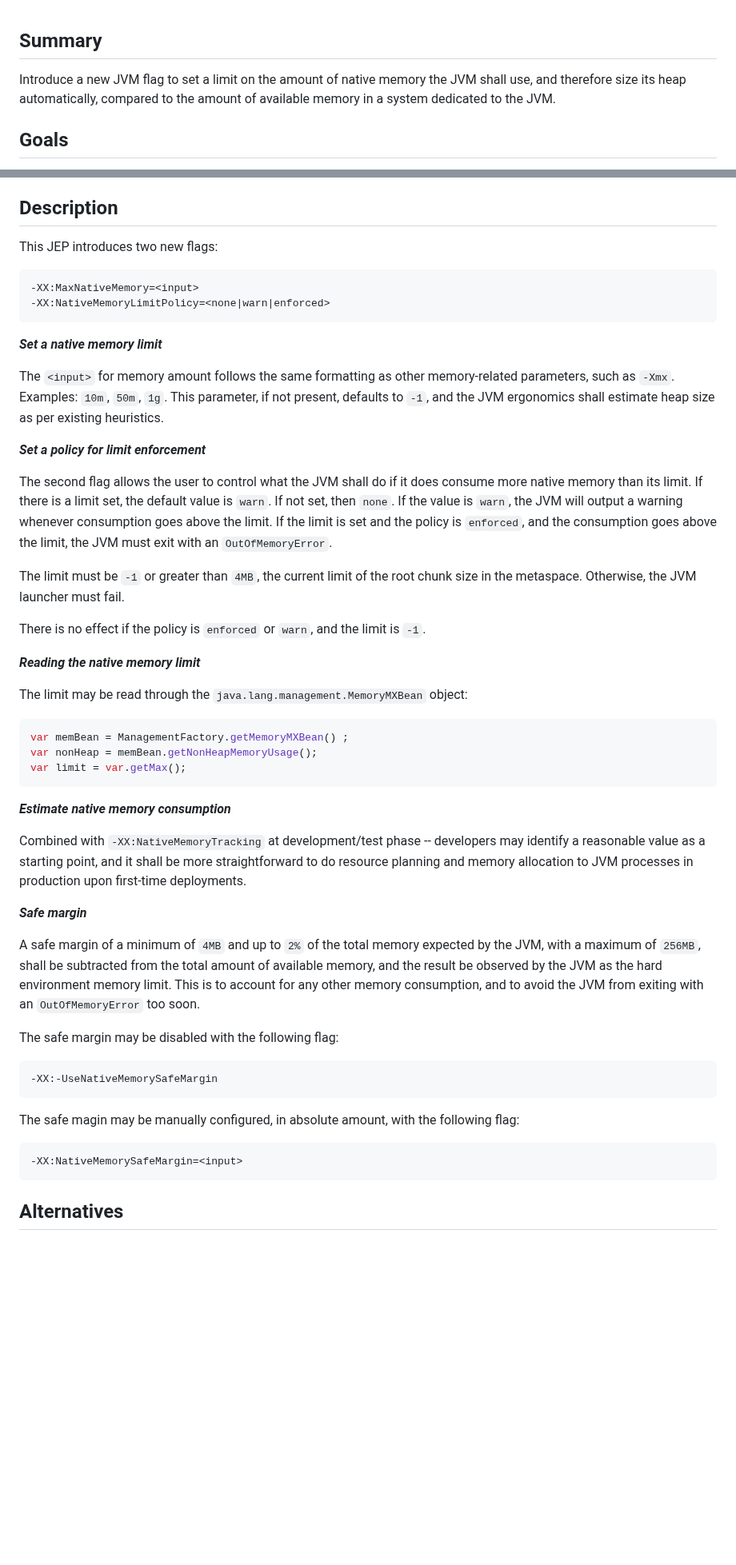
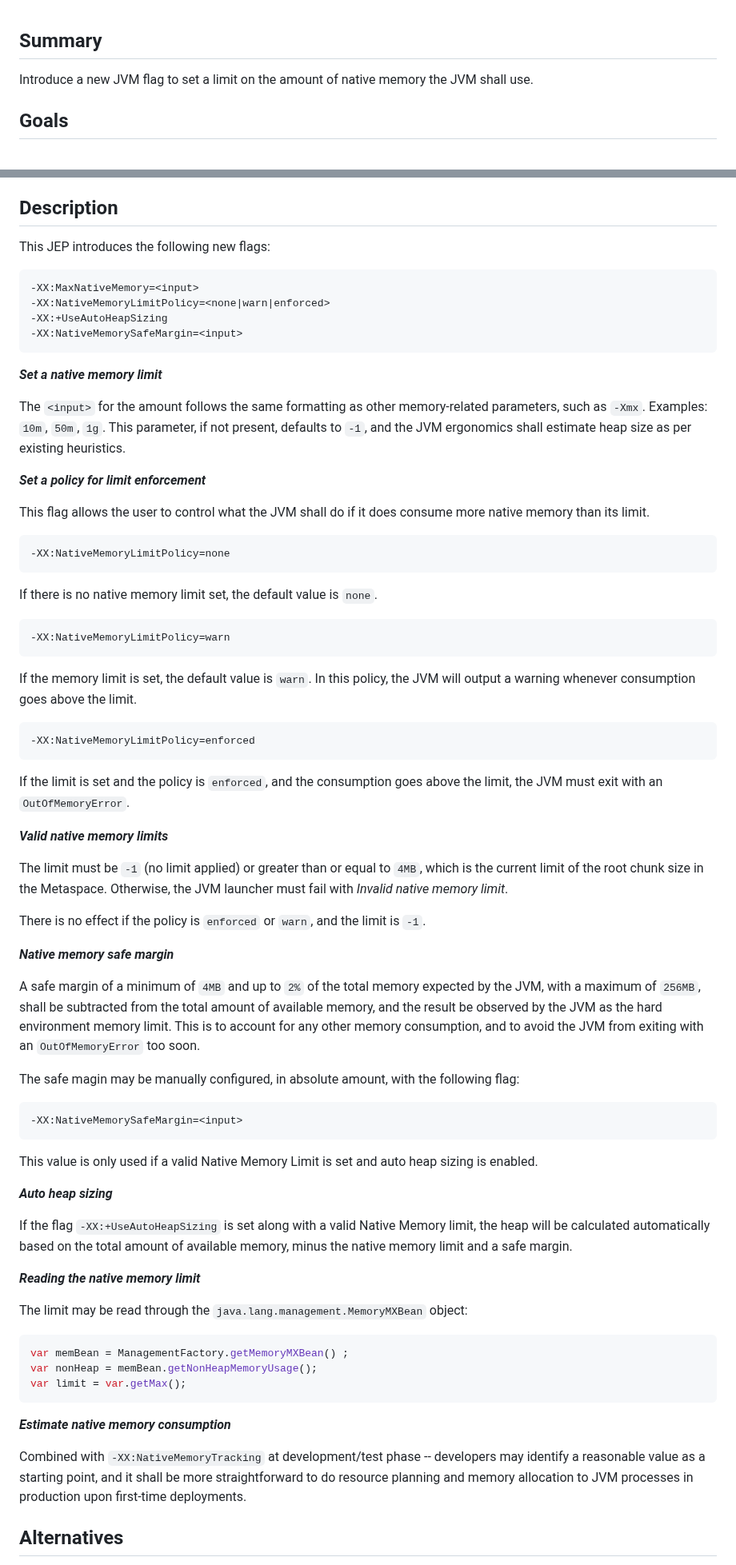
Before and after one commit to microsoft/openjdk-proposals, a Markdown page: native_memory_limit/readme.md, 2 parts joined by grey strips. Shown at 80% size. Drawn GitHub-style; blank space fills up the shorter version.

Commit message:
use auto heap sizing

```diff
--- a/native_memory_limit/readme.md
+++ b/native_memory_limit/readme.md
@@ -1,7 +1,7 @@
 Summary
 -------
 
-Introduce a new JVM flag to set a limit on the amount of native memory the JVM shall use, and therefore size its heap automatically, compared to the amount of available memory in a system dedicated to the JVM.
+Introduce a new JVM flag to set a limit on the amount of native memory the JVM shall use.
 
 Goals
 -----
@@ -30,22 +30,52 @@ This JEP allows the user to reverse the heap size calculation by letting it expa
 Description
 -----------
 
-This JEP introduces two new flags:
+This JEP introduces the following new flags:
 
     -XX:MaxNativeMemory=<input>
     -XX:NativeMemoryLimitPolicy=<none|warn|enforced>
+    -XX:+UseAutoHeapSizing
+    -XX:NativeMemorySafeMargin=<input>
 
 **_Set a native memory limit_**
 
-The `<input>` for memory amount follows the same formatting as other memory-related parameters, such as `-Xmx`. Examples: `10m`, `50m`, `1g`. This parameter, if not present, defaults to `-1`, and the JVM ergonomics shall estimate heap size as per existing heuristics.
+The `<input>` for the amount follows the same formatting as other memory-related parameters, such as `-Xmx`. Examples: `10m`, `50m`, `1g`. This parameter, if not present, defaults to `-1`, and the JVM ergonomics shall estimate heap size as per existing heuristics.
 
 **_Set a policy for limit enforcement_**
 
-The second flag allows the user to control what the JVM shall do if it does consume more native memory than its limit. If there is a limit set, the default value is `warn`. If not set, then `none`. If the value is `warn`, the JVM will output a warning whenever consumption goes above the limit. If the limit is set and the policy is `enforced`, and the consumption goes above the limit, the JVM must exit with an `OutOfMemoryError`.
+This flag allows the user to control what the JVM shall do if it does consume more native memory than its limit.
 
-The limit must be `-1` or greater than `4MB`, the current limit of the root chunk size in the metaspace. Otherwise, the JVM launcher must fail.
+    -XX:NativeMemoryLimitPolicy=none
+
+If there is no native memory limit set, the default value is `none`.
+
+    -XX:NativeMemoryLimitPolicy=warn
+
+If the memory limit is set, the default value is `warn`. In this policy, the JVM will output a warning whenever consumption goes above the limit.
+
+    -XX:NativeMemoryLimitPolicy=enforced
+
+If the limit is set and the policy is `enforced`, and the consumption goes above the limit, the JVM must exit with an `OutOfMemoryError`.
+
+**_Valid native memory limits_**
+
+The limit must be `-1` (no limit applied) or greater than or equal to `4MB`, which is the current limit of the root chunk size in the Metaspace. Otherwise, the JVM launcher must fail with _Invalid native memory limit_.
 
 There is no effect if the policy is `enforced` or `warn`, and the limit is `-1`.
+
+**_Native memory safe margin_**
+
+A safe margin of a minimum of `4MB` and up to `2%` of the total memory expected by the JVM, with a maximum of `256MB`, shall be subtracted from the total amount of available memory, and the result be observed by the JVM as the hard environment memory limit. This is to account for any other memory consumption, and to avoid the JVM from exiting with an `OutOfMemoryError` too soon.
+
+The safe magin may be manually configured, in absolute amount, with the following flag:
+
+    -XX:NativeMemorySafeMargin=<input>
+
+This value is only used if a valid Native Memory Limit is set and auto heap sizing is enabled.
+
+**_Auto heap sizing_**
+
+If the flag `-XX:+UseAutoHeapSizing` is set along with a valid Native Memory limit, the heap will be calculated automatically based on the total amount of available memory, minus the native memory limit and a safe margin.
 
 **_Reading the native memory limit_**
 
@@ -60,18 +90,6 @@ var limit = var.getMax();
 **_Estimate native memory consumption_**
 
 Combined with `-XX:NativeMemoryTracking` at development/test phase -- developers may identify a reasonable value as a starting point, and it shall be more straightforward to do resource planning and memory allocation to JVM processes in production upon first-time deployments.
-
-**_Safe margin_**
-
-A safe margin of a minimum of `4MB` and up to `2%` of the total memory expected by the JVM, with a maximum of `256MB`, shall be subtracted from the total amount of available memory, and the result be observed by the JVM as the hard environment memory limit. This is to account for any other memory consumption, and to avoid the JVM from exiting with an `OutOfMemoryError` too soon.
-
-The safe margin may be disabled with the following flag:
-
-    -XX:-UseNativeMemorySafeMargin
-
-The safe magin may be manually configured, in absolute amount, with the following flag:
-
-    -XX:NativeMemorySafeMargin=<input>
 
 Alternatives
 ------------
```
